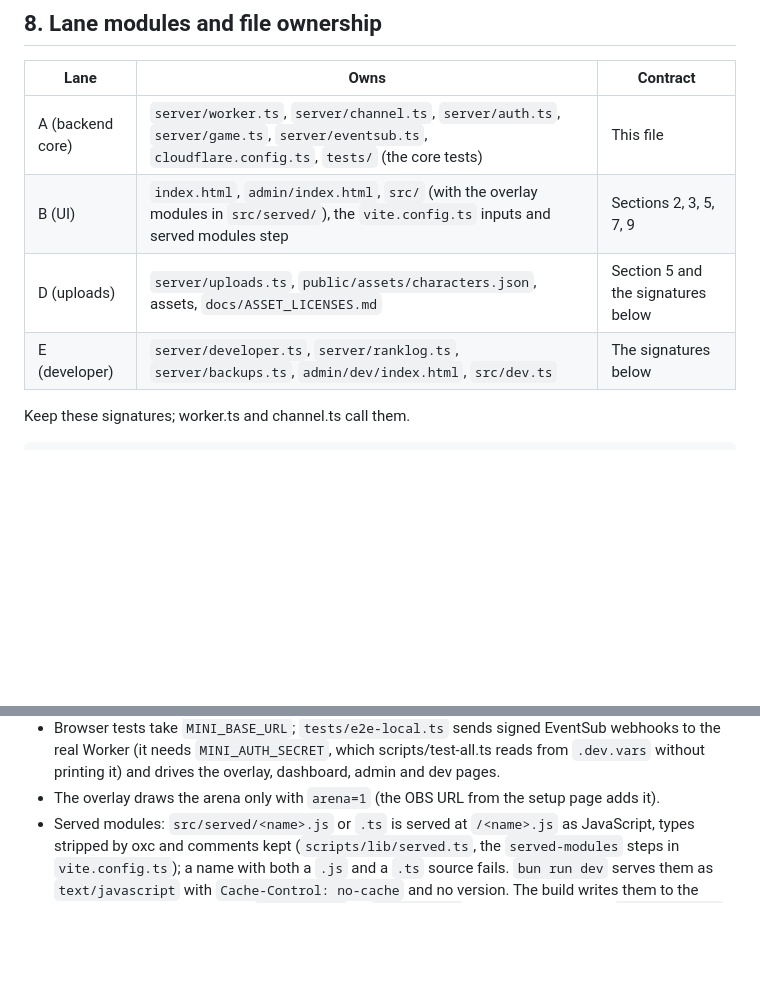
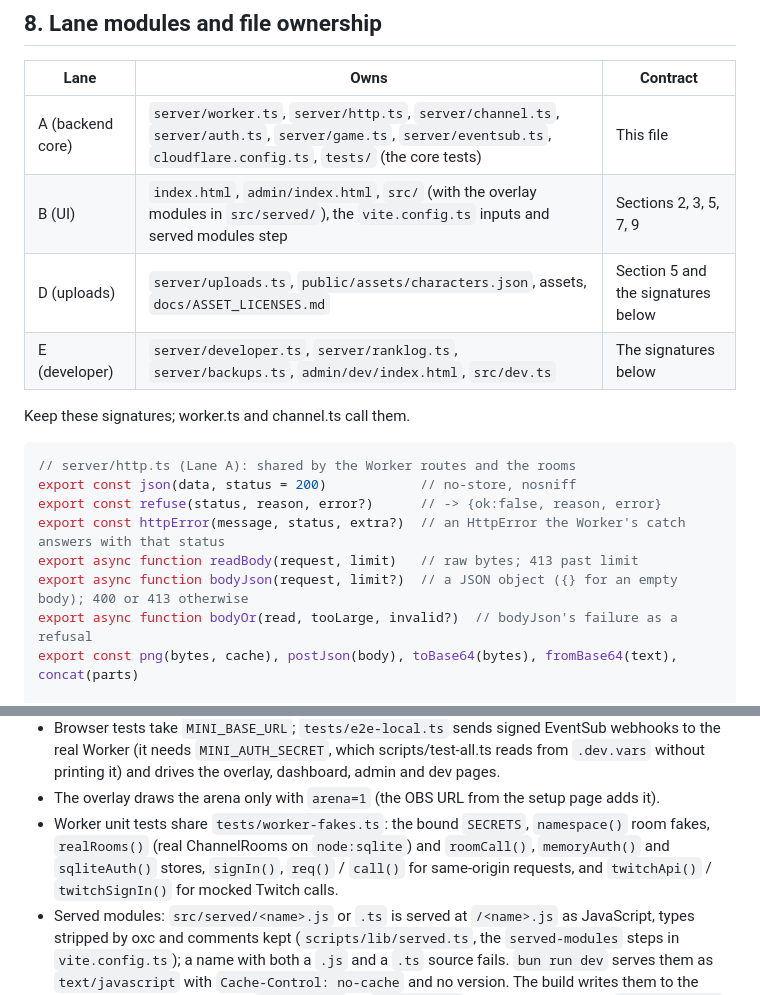
Before and after one commit to nesszer/pixfray, a Markdown page: docs/CONTRACTS.md, 2 parts joined by grey strips. GitHub-like rendering; blank space fills up the shorter version.

Commit message:
docs: route table and http.ts in CONTRACTS, worker-fakes in the test notes and AGENTS index

````diff
--- a/docs/CONTRACTS.md
+++ b/docs/CONTRACTS.md
@@ -571,7 +576,7 @@ subset of fields. Versioning works like this:
 
 | Lane | Owns | Contract |
 |---|---|---|
-| A (backend core) | `server/worker.ts`, `server/channel.ts`, `server/auth.ts`, `server/game.ts`, `server/eventsub.ts`, `cloudflare.config.ts`, `tests/` (the core tests) | This file |
+| A (backend core) | `server/worker.ts`, `server/http.ts`, `server/channel.ts`, `server/auth.ts`, `server/game.ts`, `server/eventsub.ts`, `cloudflare.config.ts`, `tests/` (the core tests) | This file |
 | B (UI) | `index.html`, `admin/index.html`, `src/` (with the overlay modules in `src/served/`), the `vite.config.ts` inputs and served modules step | Sections 2, 3, 5, 7, 9 |
 | D (uploads) | `server/uploads.ts`, `public/assets/characters.json`, assets, `docs/ASSET_LICENSES.md` | Section 5 and the signatures below |
 | E (developer) | `server/developer.ts`, `server/ranklog.ts`, `server/backups.ts`, `admin/dev/index.html`, `src/dev.ts` | The signatures below |
@@ -579,6 +584,15 @@ subset of fields. Versioning works like this:
 Keep these signatures; worker.ts and channel.ts call them.
 
 ```js
+// server/http.ts (Lane A): shared by the Worker routes and the rooms
+export const json(data, status = 200)            // no-store, nosniff
+export const refuse(status, reason, error?)      // -> {ok:false, reason, error}
+export const httpError(message, status, extra?)  // an HttpError the Worker's catch answers with that status
+export async function readBody(request, limit)   // raw bytes; 413 past limit
+export async function bodyJson(request, limit?)  // a JSON object ({} for an empty body); 400 or 413 otherwise
+export async function bodyOr(read, tooLarge, invalid?)  // bodyJson's failure as a refusal
+export const png(bytes, cache), postJson(body), toBase64(bytes), fromBase64(text), concat(parts)
+
 // server/uploads.ts (Lane D)
 export const UPLOAD_LIMITS, CUSTOM_ID;
 export async function handleUploads(request, env, c)
@@ -690,6 +704,9 @@ bun run test:all           # everything below, in order (scripts/test-all.ts)
   real Worker (it needs `MINI_AUTH_SECRET`, which scripts/test-all.ts reads from `.dev.vars`
   without printing it) and drives the overlay, dashboard, admin and dev pages.
 - The overlay draws the arena only with `arena=1` (the OBS URL from the setup page adds it).
+- Worker unit tests share `tests/worker-fakes.ts`: the bound `SECRETS`, `namespace()` room fakes, `realRooms()`
+  (real ChannelRooms on `node:sqlite`) and `roomCall()`, `memoryAuth()` and `sqliteAuth()` stores, `signIn()`,
+  `req()` / `call()` for same-origin requests, and `twitchApi()` / `twitchSignIn()` for mocked Twitch calls.
 - Served modules: `src/served/<name>.js` or `.ts` is served at `/<name>.js` as JavaScript, types stripped by
   oxc and comments kept (`scripts/lib/served.ts`, the `served-modules` steps in `vite.config.ts`); a name with
   both a `.js` and a `.ts` source fails. `bun run dev` serves them as `text/javascript` with `Cache-Control: no-cache`
````
Also changed, not shown: other parts of docs/CONTRACTS.md (+5 -0 lines), AGENTS.md (+3 -3 lines), docs/DEVTOOLS.md (+1 -1 lines).
